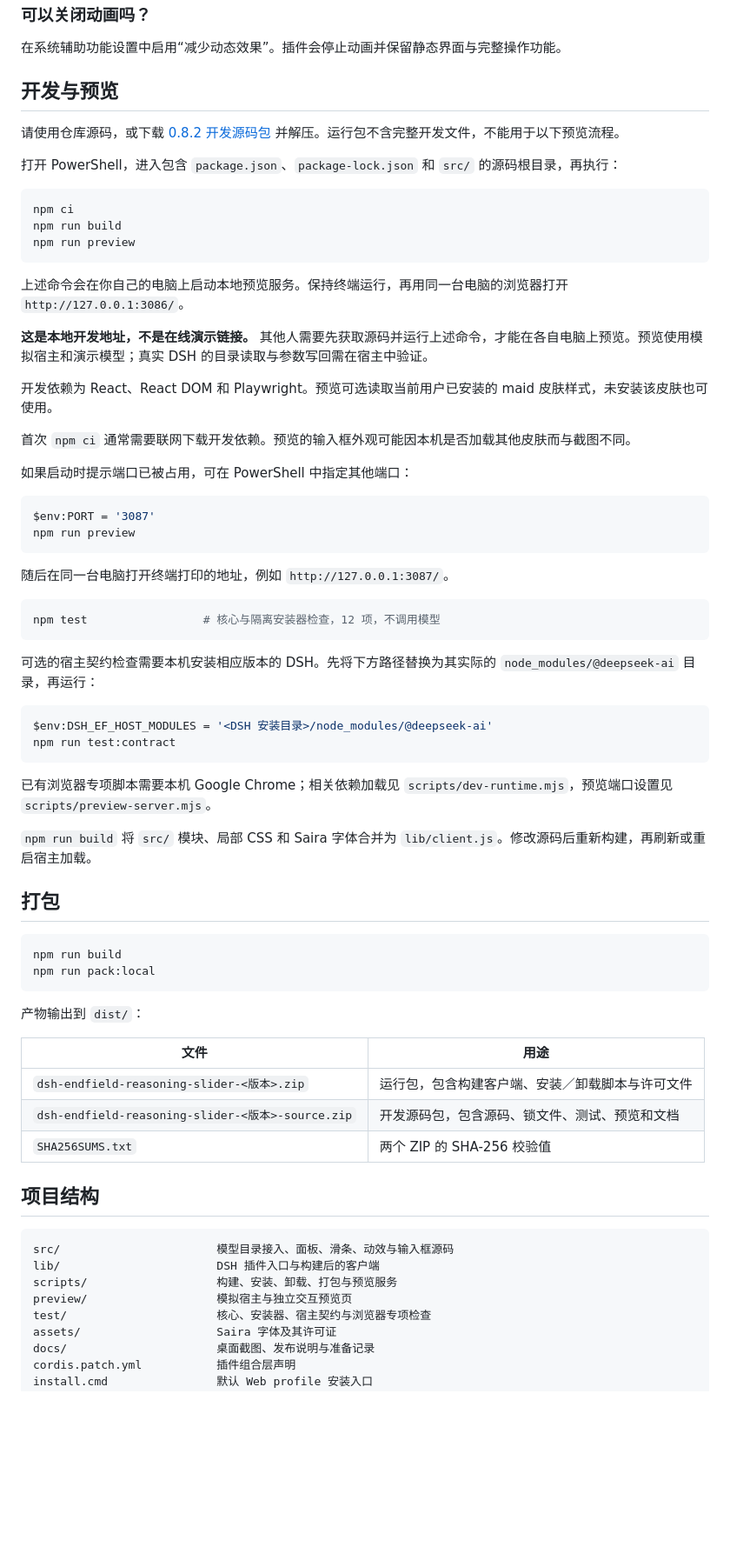
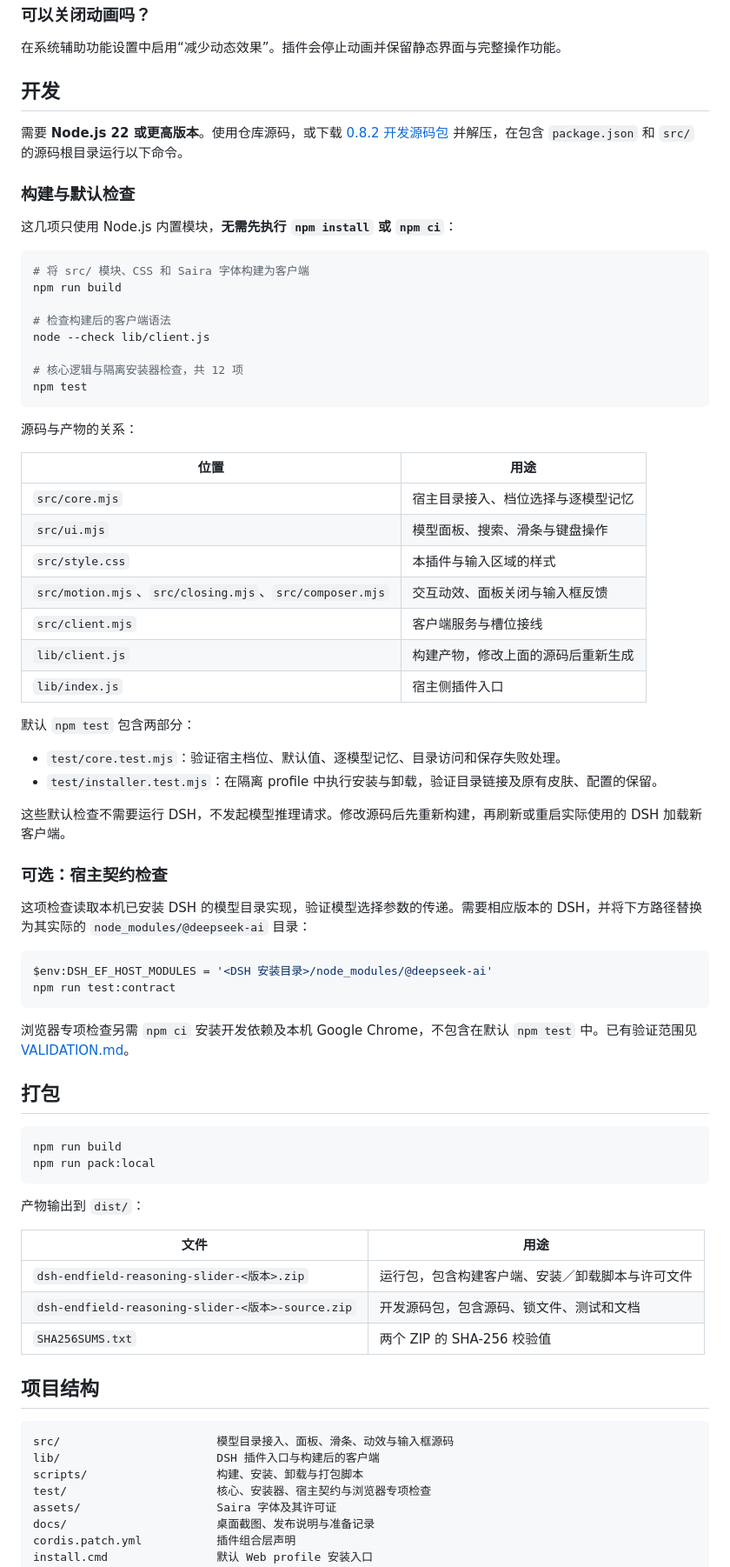
Before and after one commit to hanagasakugoro-blip/dsh-endfield-slider, a Markdown page: README.md, the part around one of its changes. Shown at 87% size. Drawn GitHub-style; blank space fills up the shorter version.

Commit message:
docs: simplify development guide, remove preview instructions and credit endfield-ui skill

````diff
--- a/README.md
+++ b/README.md
@@ -215,49 +215,54 @@ localStorage.removeItem('dsh.endfield.reasoning.v1')
 
 在系统辅助功能设置中启用“减少动态效果”。插件会停止动画并保留静态界面与完整操作功能。
 
-## 开发与预览
+## 开发
 
-请使用仓库源码，或下载 [0.8.2 开发源码包](https://github.com/hanagasakugoro-blip/dsh-endfield-slider/releases/download/v0.8.2/dsh-endfield-reasoning-slider-0.8.2-source.zip) 并解压。运行包不含完整开发文件，不能用于以下预览流程。
+需要 **Node.js 22 或更高版本**。使用仓库源码，或下载 [0.8.2 开发源码包](https://github.com/hanagasakugoro-blip/dsh-endfield-slider/releases/download/v0.8.2/dsh-endfield-reasoning-slider-0.8.2-source.zip) 并解压，在包含 `package.json` 和 `src/` 的源码根目录运行以下命令。
 
-打开 PowerShell，进入包含 `package.json`、`package-lock.json` 和 `src/` 的源码根目录，再执行：
+### 构建与默认检查
+
+这几项只使用 Node.js 内置模块，**无需先执行 `npm install` 或 `npm ci`**：
 
 ```powershell
-npm ci
+# 将 src/ 模块、CSS 和 Saira 字体构建为客户端
 npm run build
-npm run preview
+
+# 检查构建后的客户端语法
+node --check lib/client.js
+
+# 核心逻辑与隔离安装器检查，共 12 项
+npm test
 ```
 
-上述命令会在你自己的电脑上启动本地预览服务。保持终端运行，再用同一台电脑的浏览器打开 `http://127.0.0.1:3086/`。
+源码与产物的关系：
 
-**这是本地开发地址，不是在线演示链接。** 其他人需要先获取源码并运行上述命令，才能在各自电脑上预览。预览使用模拟宿主和演示模型；真实 DSH 的目录读取与参数写回需在宿主中验证。
+| 位置 | 用途 |
+| --- | --- |
+| `src/core.mjs` | 宿主目录接入、档位选择与逐模型记忆 |
+| `src/ui.mjs` | 模型面板、搜索、滑条与键盘操作 |
+| `src/style.css` | 本插件与输入区域的样式 |
+| `src/motion.mjs`、`src/closing.mjs`、`src/composer.mjs` | 交互动效、面板关闭与输入框反馈 |
+| `src/client.mjs` | 客户端服务与槽位接线 |
+| `lib/client.js` | 构建产物，修改上面的源码后重新生成 |
+| `lib/index.js` | 宿主侧插件入口 |
 
-开发依赖为 React、React DOM 和 Playwright。预览可选读取当前用户已安装的 maid 皮肤样式，未安装该皮肤也可使用。
+默认 `npm test` 包含两部分：
 
-首次 `npm ci` 通常需要联网下载开发依赖。预览的输入框外观可能因本机是否加载其他皮肤而与截图不同。
+- `test/core.test.mjs`：验证宿主档位、默认值、逐模型记忆、目录访问和保存失败处理。
+- `test/installer.test.mjs`：在隔离 profile 中执行安装与卸载，验证目录链接及原有皮肤、配置的保留。
 
-如果启动时提示端口已被占用，可在 PowerShell 中指定其他端口：
+这些默认检查不需要运行 DSH，不发起模型推理请求。修改源码后先重新构建，再刷新或重启实际使用的 DSH 加载新客户端。
 
-```powershell
-$env:PORT = '3087'
-npm run preview
-```
+### 可选：宿主契约检查
 
-随后在同一台电脑打开终端打印的地址，例如 `http://127.0.0.1:3087/`。
-
-```powershell
-npm test                 # 核心与隔离安装器检查，12 项，不调用模型
-```
-
-可选的宿主契约检查需要本机安装相应版本的 DSH。先将下方路径替换为其实际的 `node_modules/@deepseek-ai` 目录，再运行：
+这项检查读取本机已安装 DSH 的模型目录实现，验证模型选择参数的传递。需要相应版本的 DSH，并将下方路径替换为其实际的 `node_modules/@deepseek-ai` 目录：
 
 ```powershell
 $env:DSH_EF_HOST_MODULES = '<DSH 安装目录>/node_modules/@deepseek-ai'
 npm run test:contract
 ```
 
-已有浏览器专项脚本需要本机 Google Chrome；相关依赖加载见 `scripts/dev-runtime.mjs`，预览端口设置见 `scripts/preview-server.mjs`。
-
-`npm run build` 将 `src/` 模块、局部 CSS 和 Saira 字体合并为 `lib/client.js`。修改源码后重新构建，再刷新或重启宿主加载。
+浏览器专项检查另需 `npm ci` 安装开发依赖及本机 Google Chrome，不包含在默认 `npm test` 中。已有验证范围见 [VALIDATION.md](VALIDATION.md)。
 
 ## 打包
 
@@ -271,7 +276,7 @@ npm run pack:local
 | 文件 | 用途 |
 | --- | --- |
 | `dsh-endfield-reasoning-slider-<版本>.zip` | 运行包，包含构建客户端、安装／卸载脚本与许可文件 |
-| `dsh-endfield-reasoning-slider-<版本>-source.zip` | 开发源码包，包含源码、锁文件、测试、预览和文档 |
+| `dsh-endfield-reasoning-slider-<版本>-source.zip` | 开发源码包，包含源码、锁文件、测试和文档 |
 | `SHA256SUMS.txt` | 两个 ZIP 的 SHA-256 校验值 |
 
 ## 项目结构
@@ -279,8 +284,7 @@ npm run pack:local
 ```text
 src/                       模型目录接入、面板、滑条、动效与输入框源码
 lib/                       DSH 插件入口与构建后的客户端
-scripts/                   构建、安装、卸载、打包与预览服务
-preview/                   模拟宿主与独立交互预览页
+scripts/                   构建、安装、卸载与打包脚本
 test/                      核心、安装器、宿主契约与浏览器专项检查
 assets/                    Saira 字体及其许可证
 docs/                      桌面截图、发布说明与准备记录
````
Also changed, not shown: other parts of README.md (+5 -4 lines).
